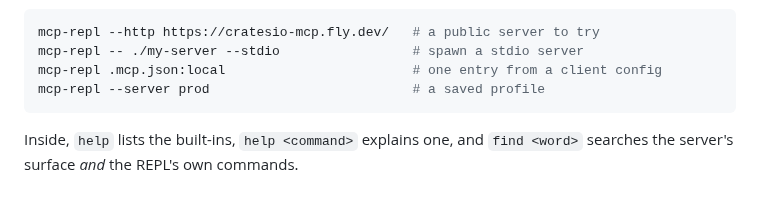
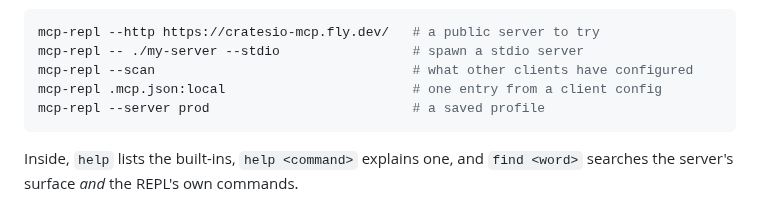
Before and after one commit to joshrotenberg/mcp-repl, a Markdown page: README.md, the part around the change. GitHub-like rendering.

````diff
--- a/README.md
+++ b/README.md
@@ -42,6 +42,7 @@ its own:
 ```bash
 mcp-repl --http https://cratesio-mcp.fly.dev/   # a public server to try
 mcp-repl -- ./my-server --stdio                 # spawn a stdio server
+mcp-repl --scan                                 # what other clients have configured
 mcp-repl .mcp.json:local                        # one entry from a client config
 mcp-repl --server prod                          # a saved profile
 ```
````
Also changed, not shown: docs/connecting.md (+22 -0 lines), docs/media/mcp-repl-favicon-32.png (added), docs/media/mcp-repl-favicon-loop-32.png (added), docs/media/mcp-repl-favicon-surface-command-32.png (added), docs/media/mcp-repl-logo-loop.png (added), docs/media/mcp-repl-logo-surface-command.png (added), docs/media/mcp-repl-logo.png (added), 2 other files.
